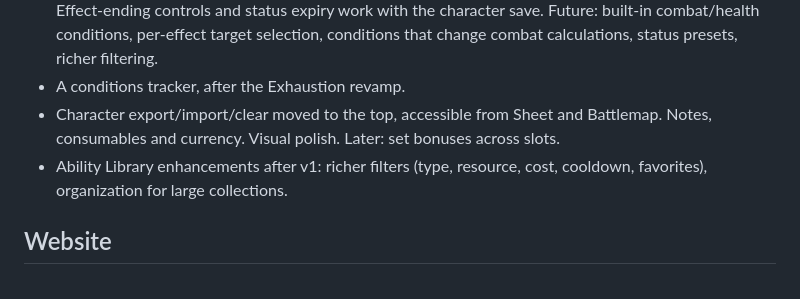
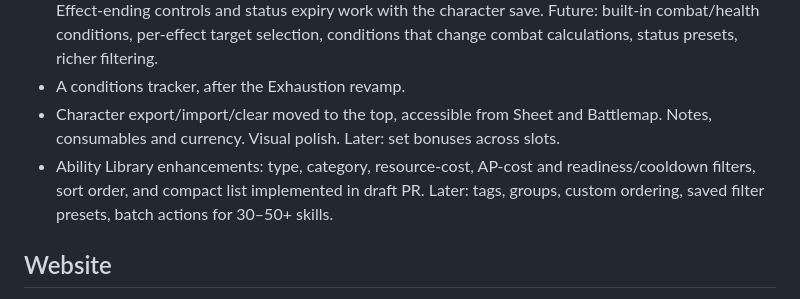
Before and after one commit to immortalwarlock427-debug/Worlds-Beyond, a Markdown page: docs/ROADMAP.md, the part around the change. Rendered like a GitHub page.

```diff
--- a/docs/ROADMAP.md
+++ b/docs/ROADMAP.md
@@ -19,7 +19,7 @@
 - Status Effects view: separate third tab showing active timed ability effects by source with applied bonuses and remaining turns, plus manually entered buffs, debuffs and conditions with optional timers. Effect-ending controls and status expiry work with the character save. Future: built-in combat/health conditions, per-effect target selection, conditions that change combat calculations, status presets, richer filtering.
 - A conditions tracker, after the Exhaustion revamp.
 - Character export/import/clear moved to the top, accessible from Sheet and Battlemap. Notes, consumables and currency. Visual polish. Later: set bonuses across slots.
-- Ability Library enhancements after v1: richer filters (type, resource, cost, cooldown, favorites), organization for large collections.
+- Ability Library enhancements: type, category, resource-cost, AP-cost and readiness/cooldown filters, sort order, and compact list implemented in draft PR. Later: tags, groups, custom ordering, saved filter presets, batch actions for 30–50+ skills.
 
 ## Website
 
```
